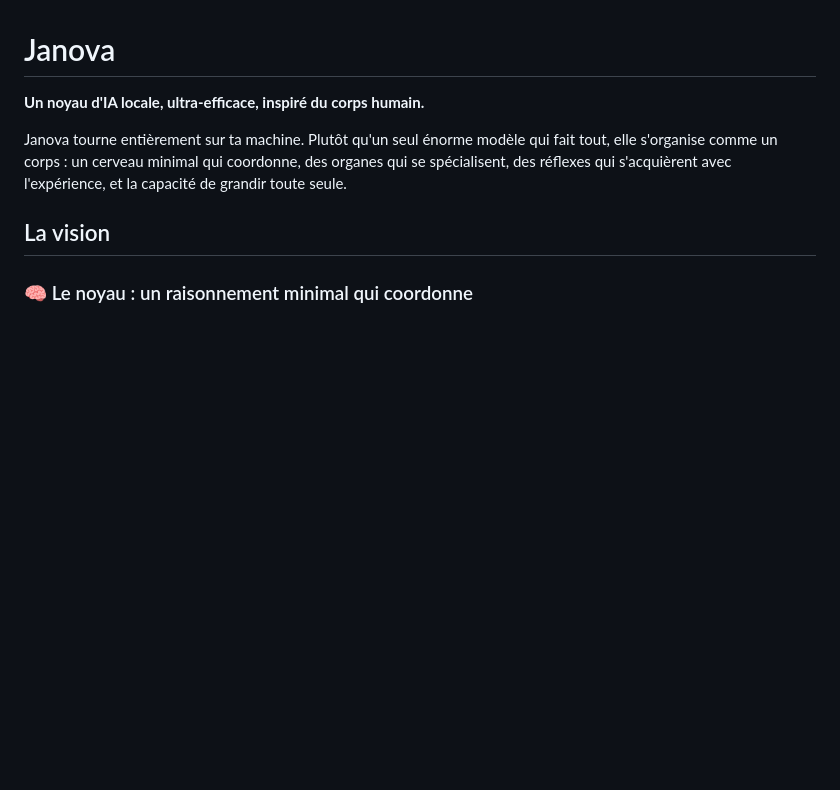
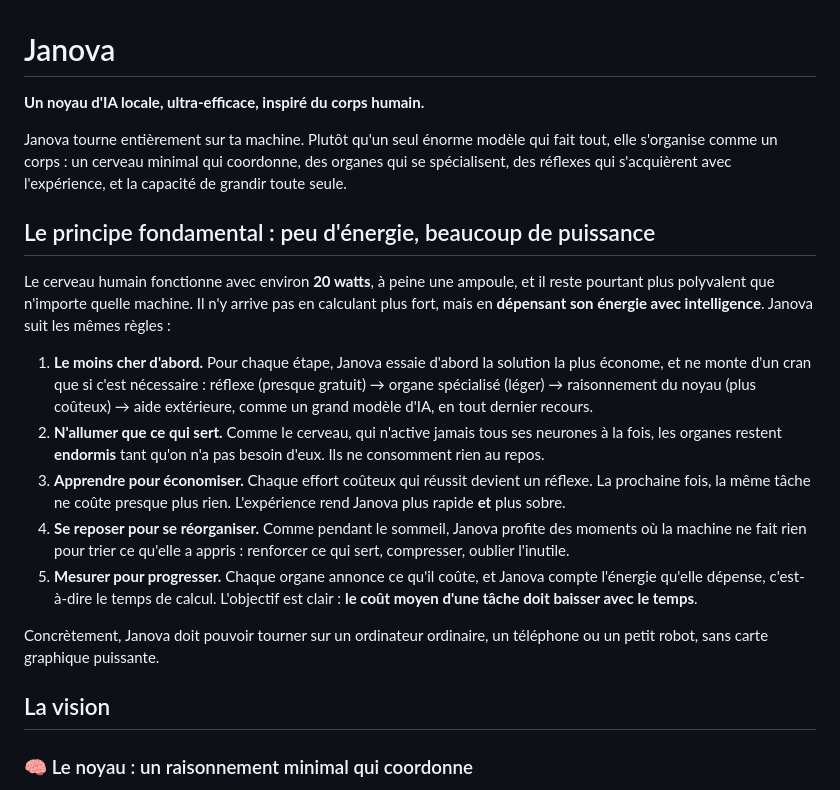
Before and after one commit to dbygadri/Janova, a Markdown page: README.md, the part around the change. Drawn GitHub-style; blank space fills up the shorter version.

Commit message:
README : principe fondamental « peu d'énergie, beaucoup de puissance »
Cinq règles inspirées du cerveau humain : le moins cher d'abord,
n'allumer que ce qui sert, apprendre pour économiser, se reposer pour
se réorganiser, mesurer pour progresser.

Co-Authored-By: Claude Opus 5.5 <noreply@anthropic.com>
Claude-Session: https://claude.ai/code/session_01H2x24Z34f3ER6H9rSJvvA9

```diff
--- a/README.md
+++ b/README.md
@@ -3,6 +3,19 @@
 **Un noyau d'IA locale, ultra-efficace, inspiré du corps humain.**
 
 Janova tourne entièrement sur ta machine. Plutôt qu'un seul énorme modèle qui fait tout, elle s'organise comme un corps : un cerveau minimal qui coordonne, des organes qui se spécialisent, des réflexes qui s'acquièrent avec l'expérience, et la capacité de grandir toute seule.
+
+## Le principe fondamental : peu d'énergie, beaucoup de puissance
+
+Le cerveau humain fonctionne avec environ **20 watts**, à peine une ampoule, et il reste pourtant plus polyvalent que n'importe quelle machine. Il n'y arrive pas en calculant plus fort, mais en **dépensant son énergie avec intelligence**. Janova suit les mêmes règles :
+
+1. **Le moins cher d'abord.** Pour chaque étape, Janova essaie d'abord la solution la plus économe, et ne monte d'un cran que si c'est nécessaire :
+   réflexe (presque gratuit) → organe spécialisé (léger) → raisonnement du noyau (plus coûteux) → aide extérieure, comme un grand modèle d'IA, en tout dernier recours.
+2. **N'allumer que ce qui sert.** Comme le cerveau, qui n'active jamais tous ses neurones à la fois, les organes restent **endormis** tant qu'on n'a pas besoin d'eux. Ils ne consomment rien au repos.
+3. **Apprendre pour économiser.** Chaque effort coûteux qui réussit devient un réflexe. La prochaine fois, la même tâche ne coûte presque plus rien. L'expérience rend Janova plus rapide **et** plus sobre.
+4. **Se reposer pour se réorganiser.** Comme pendant le sommeil, Janova profite des moments où la machine ne fait rien pour trier ce qu'elle a appris : renforcer ce qui sert, compresser, oublier l'inutile.
+5. **Mesurer pour progresser.** Chaque organe annonce ce qu'il coûte, et Janova compte l'énergie qu'elle dépense, c'est-à-dire le temps de calcul. L'objectif est clair : **le coût moyen d'une tâche doit baisser avec le temps**.
+
+Concrètement, Janova doit pouvoir tourner sur un ordinateur ordinaire, un téléphone ou un petit robot, sans carte graphique puissante.
 
 ## La vision
 
```
